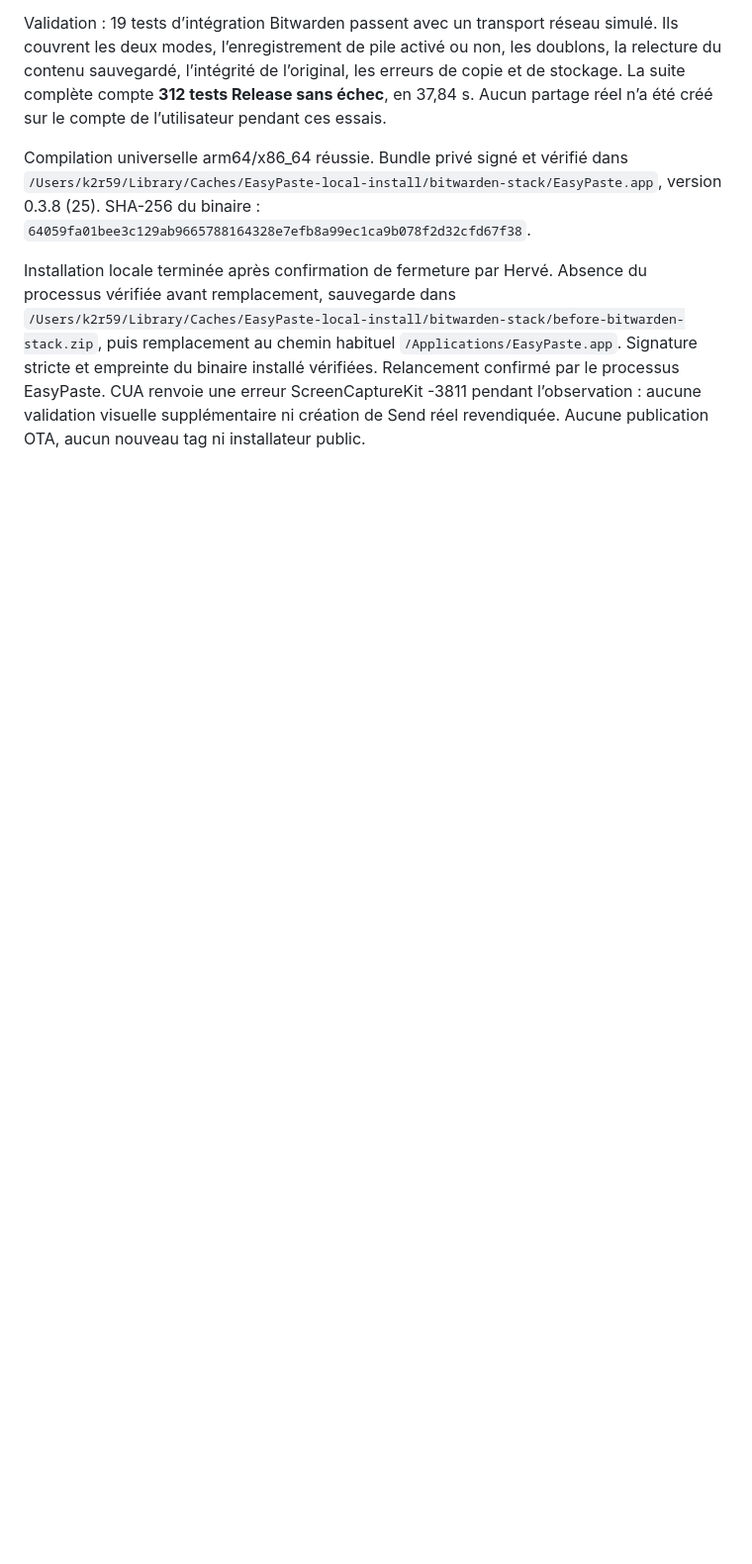
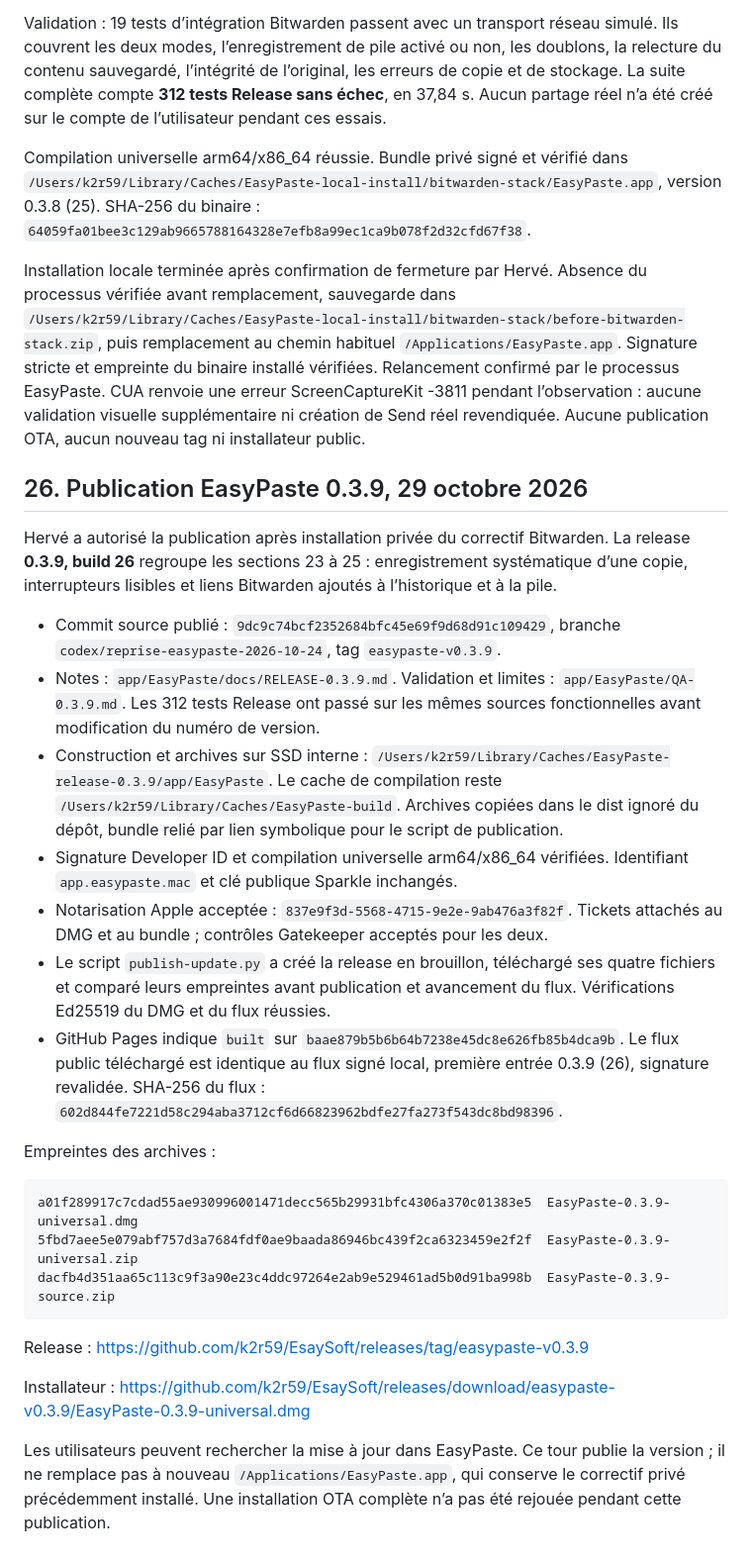
Before and after one commit to k2r59/EsaySoft, a Markdown page: docs/reprise/EASYPASTE-REPRISE-2026-10-24.md, the part around the change. Shown at 99% size. Rendered like a GitHub page; blank space fills up the shorter version.

Commit message:
docs: record verified EasyPaste 0.3.9 publication

````diff
--- a/docs/reprise/EASYPASTE-REPRISE-2026-10-24.md
+++ b/docs/reprise/EASYPASTE-REPRISE-2026-10-24.md
@@ -850,3 +850,30 @@ Validation : 19 tests d’intégration Bitwarden passent avec un transport rése
 Compilation universelle arm64/x86_64 réussie. Bundle privé signé et vérifié dans `/Users/k2r59/Library/Caches/EasyPaste-local-install/bitwarden-stack/EasyPaste.app`, version 0.3.8 (25). SHA-256 du binaire : `64059fa01bee3c129ab9665788164328e7efb8a99ec1ca9b078f2d32cfd67f38`.
 
 Installation locale terminée après confirmation de fermeture par Hervé. Absence du processus vérifiée avant remplacement, sauvegarde dans `/Users/k2r59/Library/Caches/EasyPaste-local-install/bitwarden-stack/before-bitwarden-stack.zip`, puis remplacement au chemin habituel `/Applications/EasyPaste.app`. Signature stricte et empreinte du binaire installé vérifiées. Relancement confirmé par le processus EasyPaste. CUA renvoie une erreur ScreenCaptureKit -3811 pendant l’observation : aucune validation visuelle supplémentaire ni création de Send réel revendiquée. Aucune publication OTA, aucun nouveau tag ni installateur public.
+
+
+## 26. Publication EasyPaste 0.3.9, 29 octobre 2026
+
+Hervé a autorisé la publication après installation privée du correctif Bitwarden. La release **0.3.9, build 26** regroupe les sections 23 à 25 : enregistrement systématique d’une copie, interrupteurs lisibles et liens Bitwarden ajoutés à l’historique et à la pile.
+
+- Commit source publié : `9dc9c74bcf2352684bfc45e69f9d68d91c109429`, branche `codex/reprise-easypaste-2026-10-24`, tag `easypaste-v0.3.9`.
+- Notes : `app/EasyPaste/docs/RELEASE-0.3.9.md`. Validation et limites : `app/EasyPaste/QA-0.3.9.md`. Les 312 tests Release ont passé sur les mêmes sources fonctionnelles avant modification du numéro de version.
+- Construction et archives sur SSD interne : `/Users/k2r59/Library/Caches/EasyPaste-release-0.3.9/app/EasyPaste`. Le cache de compilation reste `/Users/k2r59/Library/Caches/EasyPaste-build`. Archives copiées dans le dist ignoré du dépôt, bundle relié par lien symbolique pour le script de publication.
+- Signature Developer ID et compilation universelle arm64/x86_64 vérifiées. Identifiant `app.easypaste.mac` et clé publique Sparkle inchangés.
+- Notarisation Apple acceptée : `837e9f3d-5568-4715-9e2e-9ab476a3f82f`. Tickets attachés au DMG et au bundle ; contrôles Gatekeeper acceptés pour les deux.
+- Le script `publish-update.py` a créé la release en brouillon, téléchargé ses quatre fichiers et comparé leurs empreintes avant publication et avancement du flux. Vérifications Ed25519 du DMG et du flux réussies.
+- GitHub Pages indique `built` sur `baae879b5b6b64b7238e45dc8e626fb85b4dca9b`. Le flux public téléchargé est identique au flux signé local, première entrée 0.3.9 (26), signature revalidée. SHA-256 du flux : `602d844fe7221d58c294aba3712cf6d66823962bdfe27fa273f543dc8bd98396`.
+
+Empreintes des archives :
+
+```text
+a01f289917c7cdad55ae930996001471decc565b29931bfc4306a370c01383e5  EasyPaste-0.3.9-universal.dmg
+5fbd7aee5e079abf757d3a7684fdf0ae9baada86946bc439f2ca6323459e2f2f  EasyPaste-0.3.9-universal.zip
+dacfb4d351aa65c113c9f3a90e23c4ddc97264e2ab9e529461ad5b0d91ba998b  EasyPaste-0.3.9-source.zip
+```
+
+Release : https://github.com/k2r59/EsaySoft/releases/tag/easypaste-v0.3.9
+
+Installateur : https://github.com/k2r59/EsaySoft/releases/download/easypaste-v0.3.9/EasyPaste-0.3.9-universal.dmg
+
+Les utilisateurs peuvent rechercher la mise à jour dans EasyPaste. Ce tour publie la version ; il ne remplace pas à nouveau `/Applications/EasyPaste.app`, qui conserve le correctif privé précédemment installé. Une installation OTA complète n’a pas été rejouée pendant cette publication.
````
